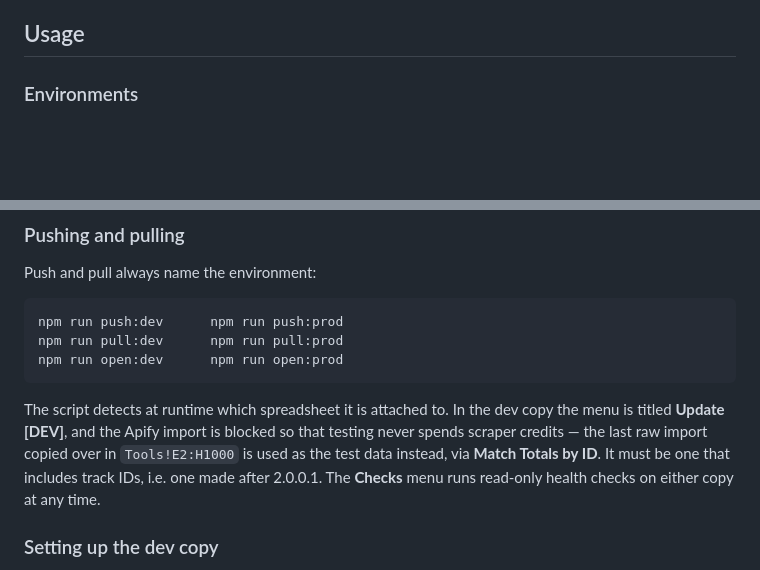
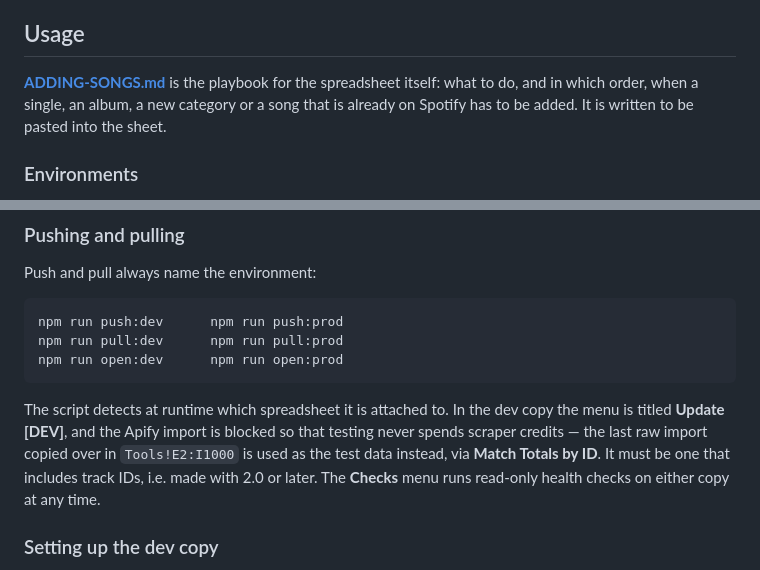
Before and after one commit to ArtFromCookieLand/Streams-Sheet, a Markdown page: readme.md, 2 parts joined by grey strips. Drawn GitHub-style; blank space fills up the shorter version.

```diff
--- a/readme.md
+++ b/readme.md
@@ -7,6 +7,10 @@ Project for storing and managing Taylor Swift's streams on Spotify in a google s
 In order to keep track of Taylor Swift's streams on Spotify, this project was created. Google Spreadsheets is used to store the data, Apify App "Spotify Play Count Scraper" is used to scrape the data, and Google Apps Script is used to automate the process of updating the spreadsheet with the latest stream counts. Clasp is used to connect Google Apps Script with a coding environment such as VSCode.
 
 ## Usage
+
+**[ADDING-SONGS.md](ADDING-SONGS.md)** is the playbook for the spreadsheet itself: what to do,
+and in which order, when a single, an album, a new category or a song that is already on Spotify
+has to be added. It is written to be pasted into the sheet.
 
 ### Environments
 
@@ -29,8 +33,8 @@ npm run open:dev      npm run open:prod
 
 The script detects at runtime which spreadsheet it is attached to. In the dev copy the menu is
 titled **Update [DEV]**, and the Apify import is blocked so that testing never spends scraper
-credits — the last raw import copied over in `Tools!E2:H1000` is used as the test data instead,
-via **Match Totals by ID**. It must be one that includes track IDs, i.e. one made after 2.0.0.1.
+credits — the last raw import copied over in `Tools!E2:I1000` is used as the test data instead,
+via **Match Totals by ID**. It must be one that includes track IDs, i.e. made with 2.0 or later.
 The **Checks** menu runs read-only health checks on either copy at any time.
 
 ### Setting up the dev copy
```
Also changed, not shown: other parts of readme.md (+10 -34 lines), ADDING-SONGS.md (added, +124 -0 lines).
